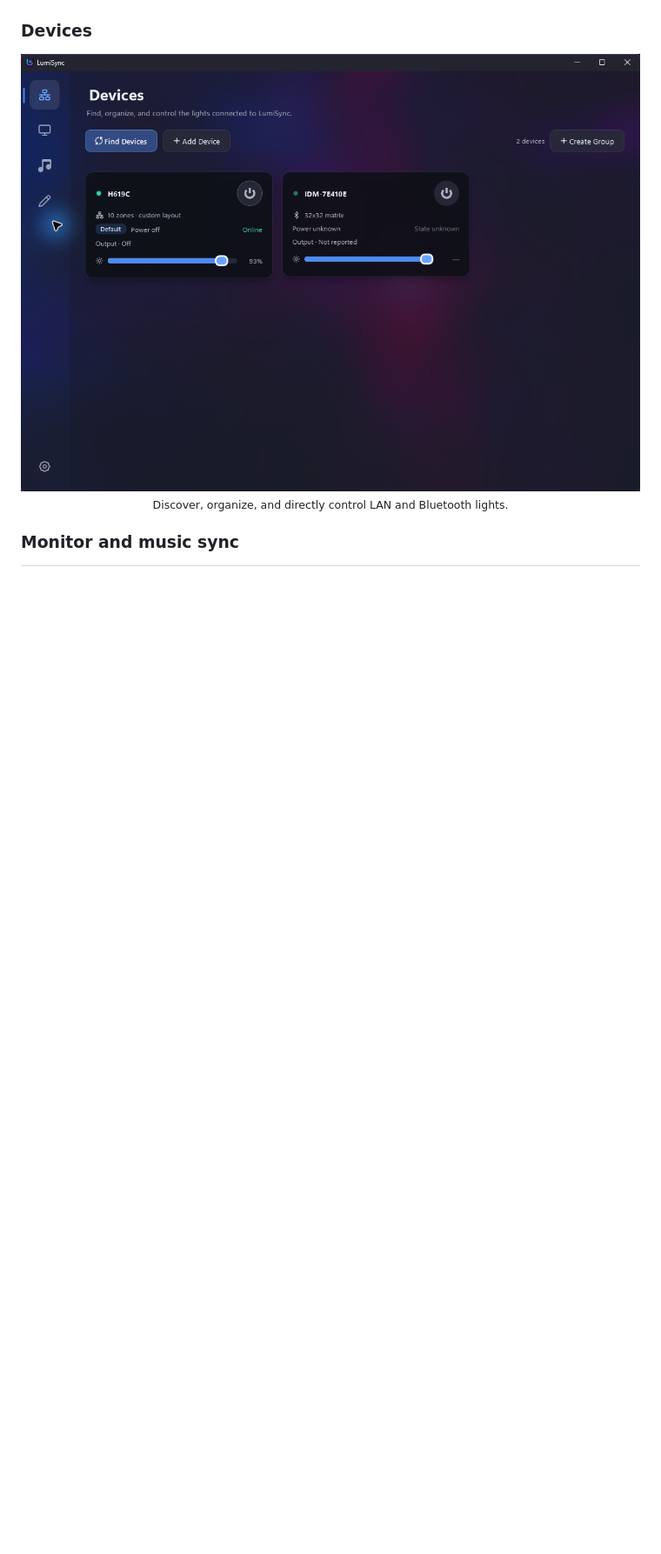
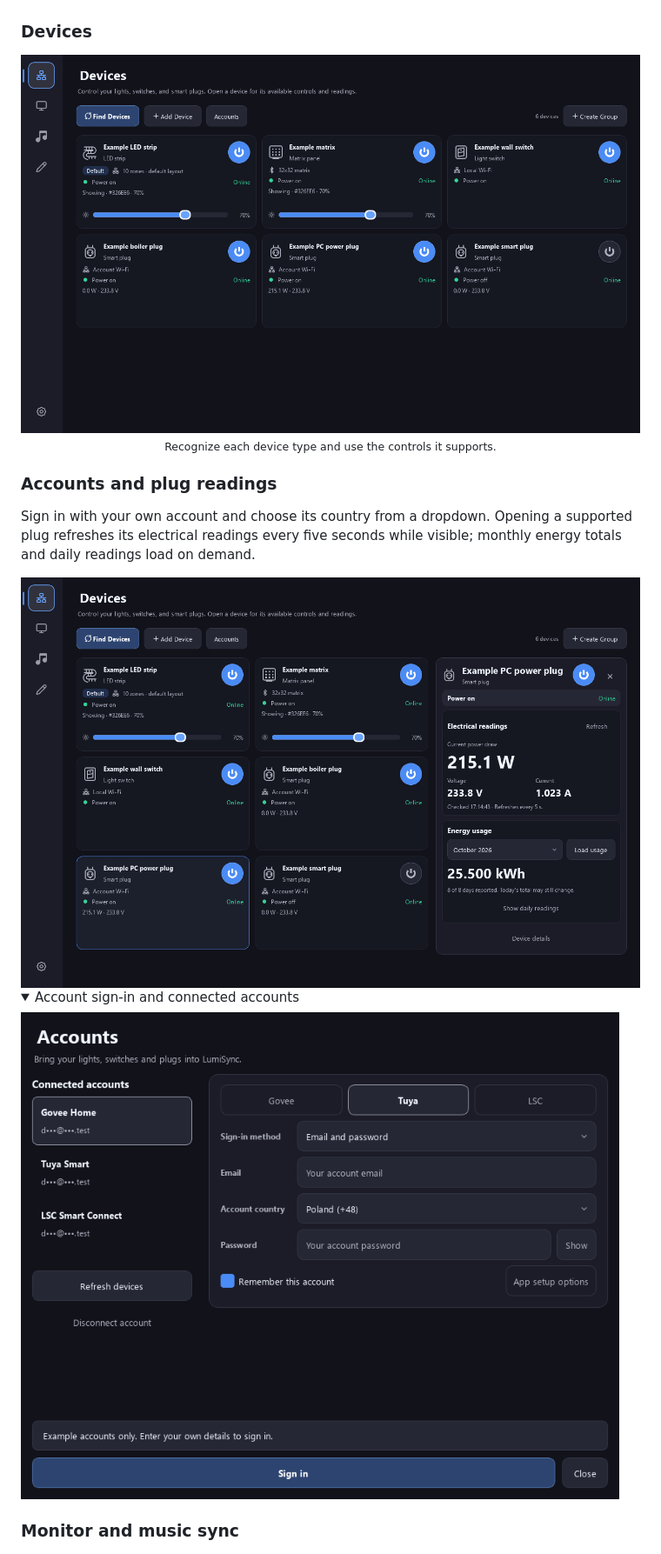
Before and after one commit to Minlor/LumiSync, a Markdown page: README.md, the part around one of its changes. Shown at 87% size. Rendered like a GitHub page; pictures changed too: docs/images/lumisync-accounts.png (added), docs/images/lumisync-devices.png, docs/images/lumisync-plug-energy.png (added); folded sections open; blank space fills up the shorter version.

```diff
--- a/README.md
+++ b/README.md
@@ -55,3 +80,17 @@ the packaged Windows build) bundles all transports, no extras to remember.
 
-<sub>Discover, organize, and directly control LAN and Bluetooth lights.</sub>
+<sub>Recognize each device type and use the controls it supports.</sub>
 </div>
+
+### Accounts and plug readings
+
+Sign in with your own account and choose its country from a dropdown. Opening
+a supported plug refreshes its electrical readings every five seconds while
+visible; monthly energy totals and daily readings load on demand.
+
+<img src="docs/images/lumisync-plug-energy.png" alt="Example PC plug inspector showing 215.1 W, voltage, current and monthly energy beside the device inventory" width="100%"/>
+
+<details>
+<summary>Account sign-in and connected accounts</summary>
+
+<img src="docs/images/lumisync-accounts.png" alt="Tuya sign-in with country selection and masked example Govee, LSC and Tuya accounts" width="860"/>
+
```
Also changed, not shown: other parts of README.md (+82 -34 lines), docs/vendor-integration-audit-2026-10-08.md (added, +282 -0 lines), docs/images/lumisync-about.png (added), docs/images/lumisync-monitor-sync.png, docs/images/lumisync-music-sync.png, 2 other files.
